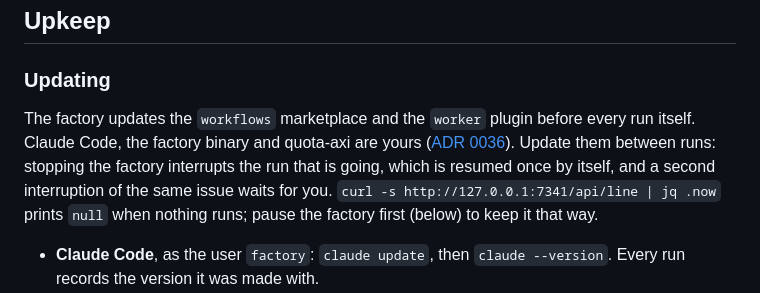
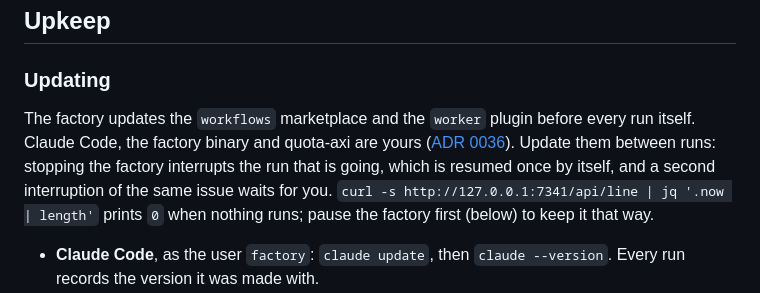
Before and after one commit to CalvinDittkrist/workflows, a Markdown page: docs/factory-runbook.md, the part around the change. Drawn GitHub-style.

Commit message:
docs(factory): read an idle line as an empty list in the runbook

```diff
--- a/docs/factory-runbook.md
+++ b/docs/factory-runbook.md
@@ -185,7 +185,7 @@ The logins in `notify` are asked for a review when a run ends `ready`, and menti
 ## Upkeep
 
 ### Updating
-The factory updates the `workflows` marketplace and the `worker` plugin before every run itself. Claude Code, the factory binary and quota-axi are yours ([ADR 0036](adr/0036-the-factory-updates-the-worker-plugin-and-nothing-else.md)). Update them between runs: stopping the factory interrupts the run that is going, which is resumed once by itself, and a second interruption of the same issue waits for you. `curl -s http://127.0.0.1:7341/api/line | jq .now` prints `null` when nothing runs; pause the factory first (below) to keep it that way.
+The factory updates the `workflows` marketplace and the `worker` plugin before every run itself. Claude Code, the factory binary and quota-axi are yours ([ADR 0036](adr/0036-the-factory-updates-the-worker-plugin-and-nothing-else.md)). Update them between runs: stopping the factory interrupts the run that is going, which is resumed once by itself, and a second interruption of the same issue waits for you. `curl -s http://127.0.0.1:7341/api/line | jq '.now | length'` prints `0` when nothing runs; pause the factory first (below) to keep it that way.
 
 - **Claude Code**, as the user `factory`: `claude update`, then `claude --version`. Every run records the version it was made with.
 - **The factory binary**: download and check it as in [Installation](#installation), then `systemctl stop factory`, `install -m 0755 factory-linux-$arch /usr/local/bin/factory`, `systemctl start factory`, and look for the new version in the journal's first line.
```
